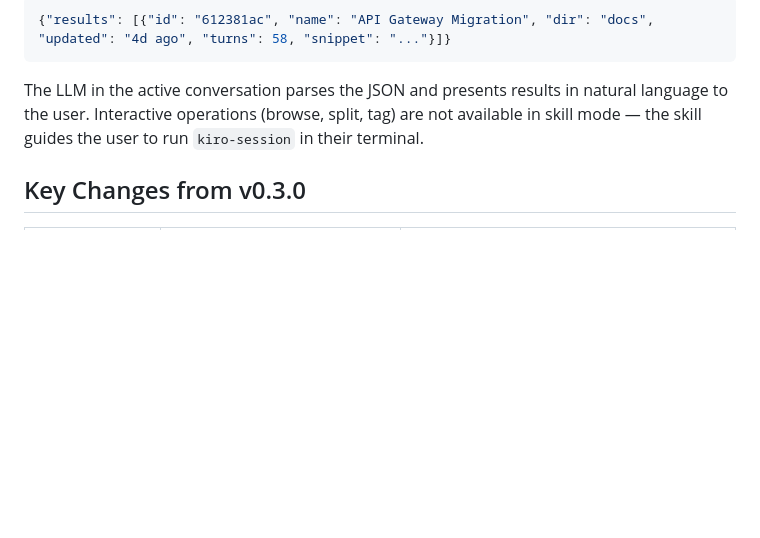
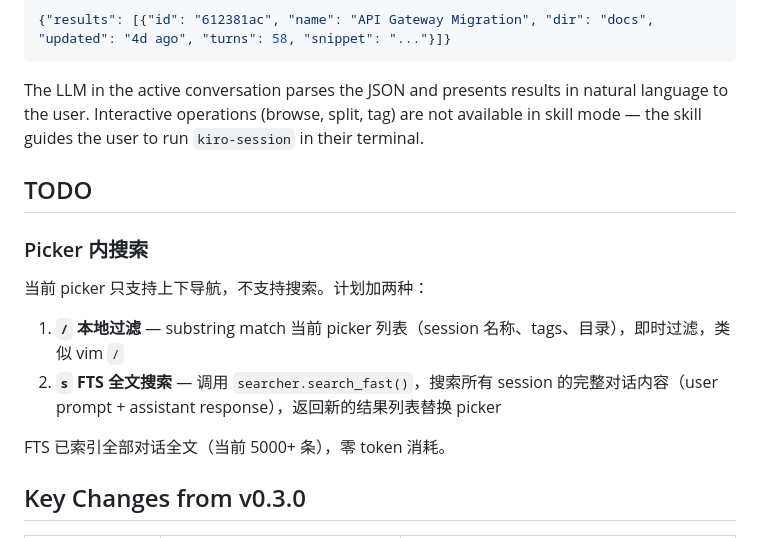
Before and after one commit to BoosterY/kiro-session, a Markdown page: references/v2-design.md, the part around the change. GitHub-like rendering; blank space fills up the shorter version.

Commit message:
TODO: picker inline search (/ local filter + s FTS full-text)

```diff
--- a/references/v2-design.md
+++ b/references/v2-design.md
@@ -668,6 +668,17 @@ Output example:
 
 The LLM in the active conversation parses the JSON and presents results in natural language to the user. Interactive operations (browse, split, tag) are not available in skill mode — the skill guides the user to run `kiro-session` in their terminal.
 
+## TODO
+
+### Picker 内搜索
+
+当前 picker 只支持上下导航，不支持搜索。计划加两种：
+
+1. **`/` 本地过滤** — substring match 当前 picker 列表（session 名称、tags、目录），即时过滤，类似 vim `/`
+2. **`s` FTS 全文搜索** — 调用 `searcher.search_fast()`，搜索所有 session 的完整对话内容（user prompt + assistant response），返回新的结果列表替换 picker
+
+FTS 已索引全部对话全文（当前 5000+ 条），零 token 消耗。
+
 ## Key Changes from v0.3.0
 
 | Aspect | v0.3.0 | v2 |
```
